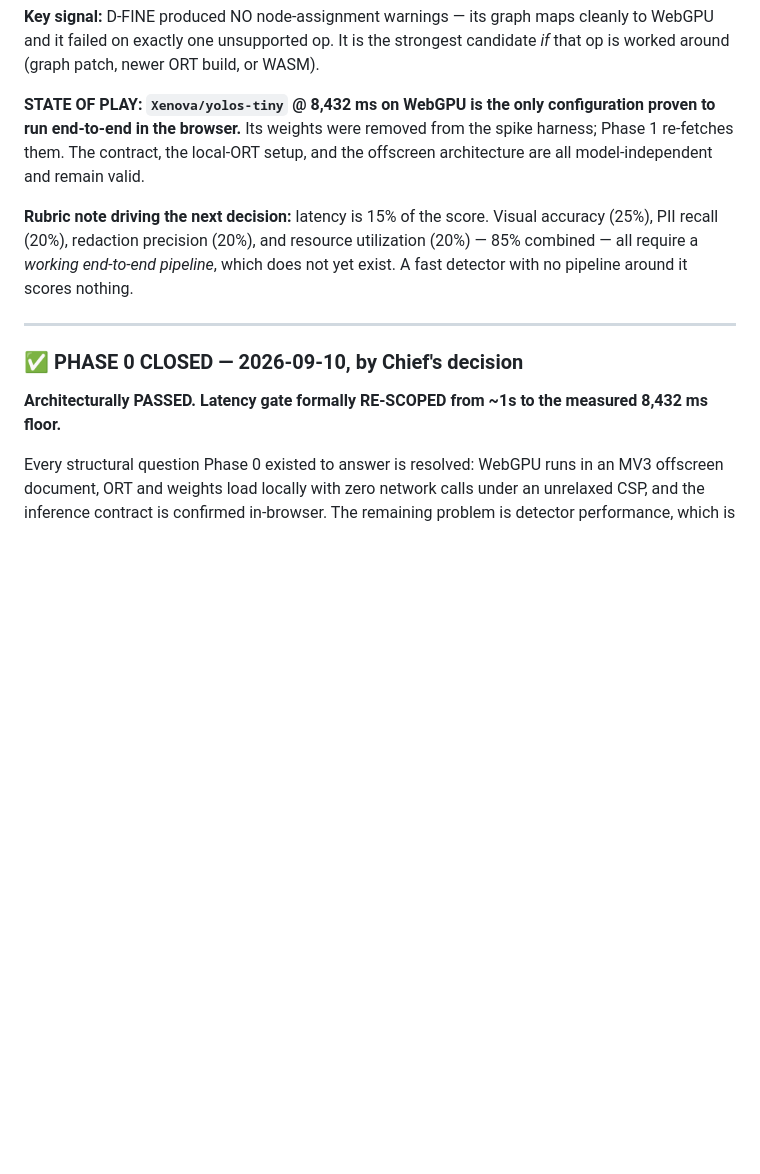
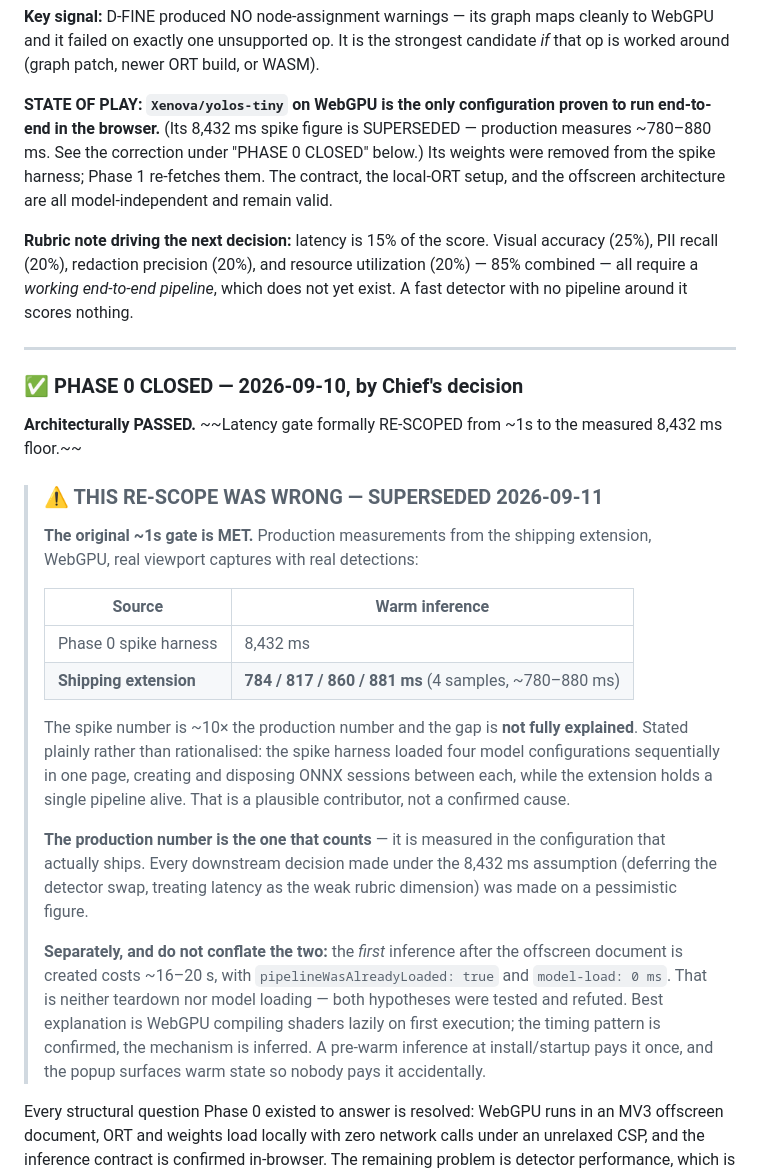
Before and after one commit to varundevarajrvu/sih, a Markdown page: CLAUDE.md, the part around the change. Drawn GitHub-style; blank space fills up the shorter version.

Commit message:
Correct the latency claim: the original ~1s gate is met
CLAUDE.md recorded the Phase 0 gate as re-scoped from ~1s to a measured
8,432ms floor, and every downstream decision was made under that
figure -- deferring the detector swap, treating latency as the weak
rubric dimension. It was pessimistic.

Production measurements from the shipping extension, WebGPU, real
viewport captures with real detections: 784 / 817 / 860 / 881 ms across
four samples. The original ~1s gate is met.

The spike harness number is ~10x the production number and the gap is
NOT fully explained. Stated plainly rather than rationalised: the spike
loaded four model configurations sequentially in one page, creating and
disposing ONNX sessions between each, while the extension holds a
single pipeline alive. Plausible contributor, not a confirmed cause.
The production number is what counts because it is measured in the
configuration that actually ships.

Kept separate, deliberately: the FIRST inference after the offscreen
document is created costs ~16-20s with pipelineWasAlreadyLoaded true
and model-load 0ms. Neither teardown nor model loading -- both
hypotheses were tested and refuted. Best explanation is WebGPU
compiling shaders lazily on first execution; timing pattern confirmed,
mechanism inferred. Conflating that cold cost with steady-state
throughput is what produced the wrong number in the first place.

The historical Phase 0 matrix is left intact as the record of what was
measured at the time, annotated rather than rewritten.

Co-Authored-By: Claude Opus 5 <noreply@anthropic.com>

```diff
--- a/CLAUDE.md
+++ b/CLAUDE.md
@@ -151,7 +151,7 @@ onnxruntime-web's WebGPU/JSEP execution provider has no `AveragePool` kernel wit
 
 **Key signal:** D-FINE produced NO node-assignment warnings — its graph maps cleanly to WebGPU and it failed on exactly one unsupported op. It is the strongest candidate *if* that op is worked around (graph patch, newer ORT build, or WASM).
 
-**STATE OF PLAY: `Xenova/yolos-tiny` @ 8,432 ms on WebGPU is the only configuration proven to run end-to-end in the browser.** Its weights were removed from the spike harness; Phase 1 re-fetches them. The contract, the local-ORT setup, and the offscreen architecture are all model-independent and remain valid.
+**STATE OF PLAY: `Xenova/yolos-tiny` on WebGPU is the only configuration proven to run end-to-end in the browser.** (Its 8,432 ms spike figure is SUPERSEDED — production measures ~780–880 ms. See the correction under "PHASE 0 CLOSED" below.) Its weights were removed from the spike harness; Phase 1 re-fetches them. The contract, the local-ORT setup, and the offscreen architecture are all model-independent and remain valid.
 
 **Rubric note driving the next decision:** latency is 15% of the score. Visual accuracy (25%), PII recall (20%), redaction precision (20%), and resource utilization (20%) — 85% combined — all require a *working end-to-end pipeline*, which does not yet exist. A fast detector with no pipeline around it scores nothing.
 
@@ -159,7 +159,22 @@ onnxruntime-web's WebGPU/JSEP execution provider has no `AveragePool` kernel wit
 
 ### ✅ PHASE 0 CLOSED — 2026-09-10, by Chief's decision
 
-**Architecturally PASSED. Latency gate formally RE-SCOPED from ~1s to the measured 8,432 ms floor.**
+**Architecturally PASSED.** ~~Latency gate formally RE-SCOPED from ~1s to the measured 8,432 ms floor.~~
+
+> ### ⚠️ THIS RE-SCOPE WAS WRONG — SUPERSEDED 2026-09-11
+>
+> **The original ~1s gate is MET.** Production measurements from the shipping extension, WebGPU, real viewport captures with real detections:
+>
+> | Source | Warm inference |
+> |---|---|
+> | Phase 0 spike harness | 8,432 ms |
+> | **Shipping extension** | **784 / 817 / 860 / 881 ms** (4 samples, ~780–880 ms) |
+>
+> The spike number is ~10× the production number and the gap is **not fully explained**. Stated plainly rather than rationalised: the spike harness loaded four model configurations sequentially in one page, creating and disposing ONNX sessions between each, while the extension holds a single pipeline alive. That is a plausible contributor, not a confirmed cause.
+>
+> **The production number is the one that counts** — it is measured in the configuration that actually ships. Every downstream decision made under the 8,432 ms assumption (deferring the detector swap, treating latency as the weak rubric dimension) was made on a pessimistic figure.
+>
+> **Separately, and do not conflate the two:** the *first* inference after the offscreen document is created costs ~16–20 s, with `pipelineWasAlreadyLoaded: true` and `model-load: 0 ms`. That is neither teardown nor model loading — both hypotheses were tested and refuted. Best explanation is WebGPU compiling shaders lazily on first execution; the timing pattern is confirmed, the mechanism is inferred. A pre-warm inference at install/startup pays it once, and the popup surfaces warm state so nobody pays it accidentally.
 
 Every structural question Phase 0 existed to answer is resolved: WebGPU runs in an MV3 offscreen document, ORT and weights load locally with zero network calls under an unrelaxed CSP, and the inference contract is confirmed in-browser. The remaining problem is detector performance, which is an optimization, not an architectural unknown.
 
```
Also changed, not shown: README.md (+2 -2 lines).
